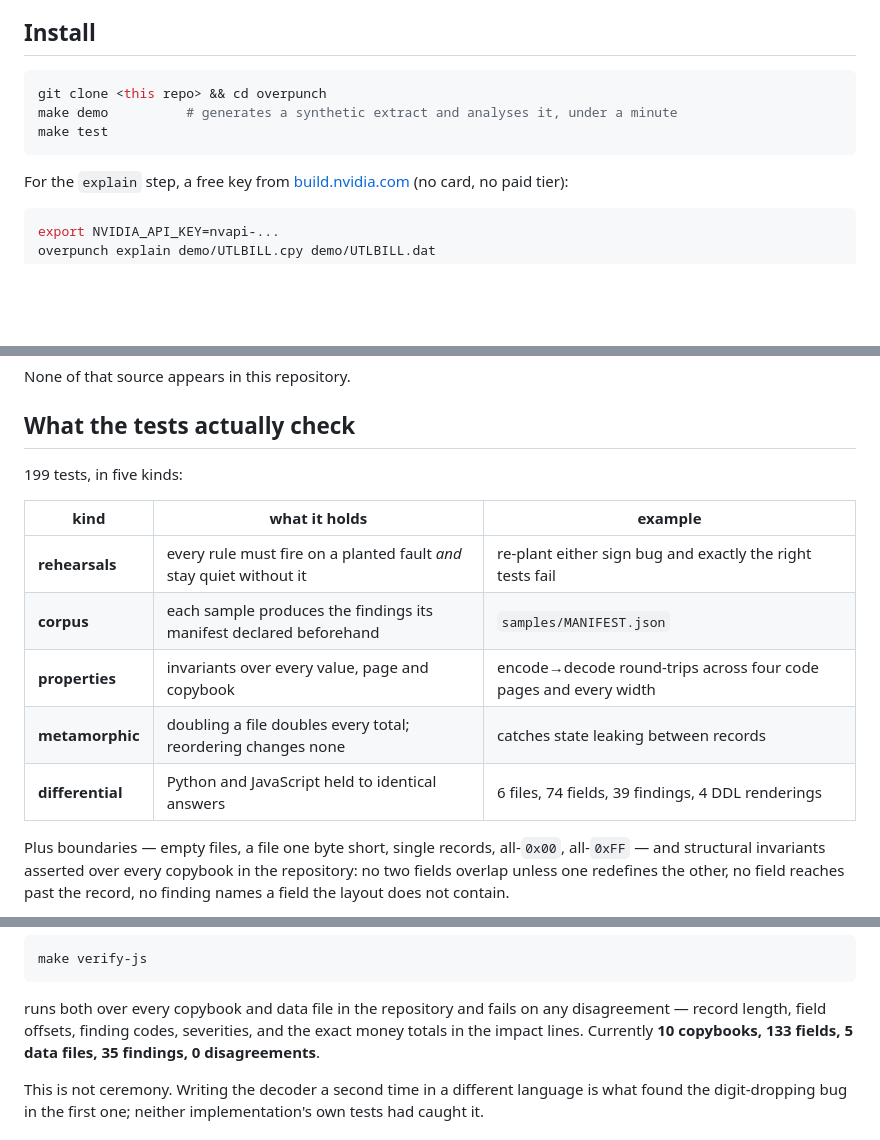
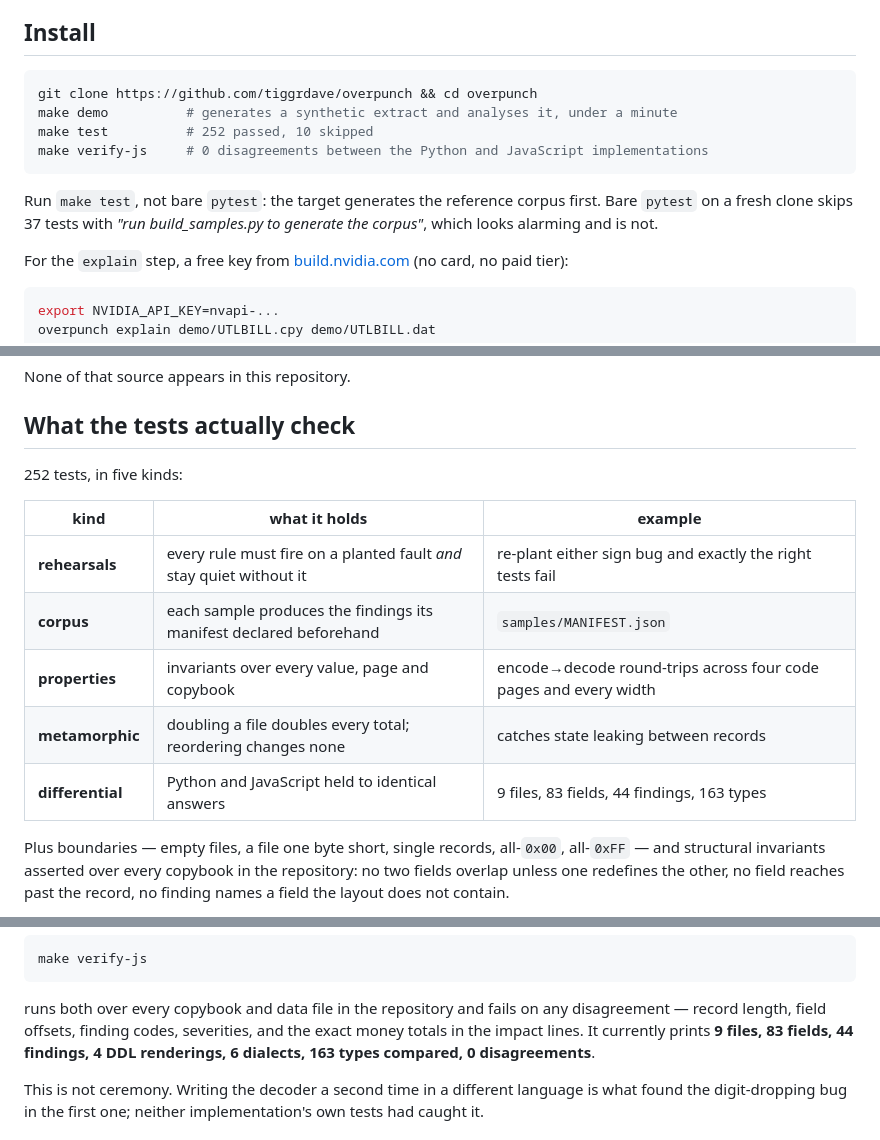
Before and after one commit to tiggrdave/overpunch, a Markdown page: README.md, 3 parts joined by grey strips. Rendered like a GitHub page; blank space fills up the shorter version.

Commit message:
readme: real clone URL, current counts, and how to verify
Found by running a full regression against the published repo from a clean
anonymous clone:

- `git clone <this repo>` was a literal placeholder, invisible while the repo
  was private and the first command a reader now copies.
- The test count said 199; `make test` reports 252 passed, 10 skipped.
- The two descriptions of the cross-check disagreed with each other and with
  the tool: it prints 9 files, 83 fields, 44 findings, 4 DDL renderings,
  6 dialects, 163 types compared, 0 disagreements.
- Bare `pytest` on a fresh clone skips 37 tests until the corpus is built,
  which looks like a failure and is not. Say so, and point at `make test`.

Co-Authored-By: Claude Opus 5 (1M context) <noreply@anthropic.com>
Claude-Session: https://claude.ai/code/session_01MuaMokyfKAvP8v26v4uKRq

````diff
--- a/README.md
+++ b/README.md
@@ -201,10 +201,15 @@ into a finding — and a system that does that once cannot be trusted anywhere e
 ## Install
 
 ```bash
-git clone <this repo> && cd overpunch
+git clone https://github.com/tiggrdave/overpunch && cd overpunch
 make demo          # generates a synthetic extract and analyses it, under a minute
-make test
+make test          # 252 passed, 10 skipped
+make verify-js     # 0 disagreements between the Python and JavaScript implementations
 ```
+
+Run `make test`, not bare `pytest`: the target generates the reference corpus
+first. Bare `pytest` on a fresh clone skips 37 tests with *"run
+build_samples.py to generate the corpus"*, which looks alarming and is not.
 
 For the `explain` step, a free key from [build.nvidia.com](https://build.nvidia.com)
 (no card, no paid tier):
@@ -494,7 +499,7 @@ None of that source appears in this repository.
 
 ## What the tests actually check
 
-199 tests, in five kinds:
+252 tests, in five kinds:
 
 | kind | what it holds | example |
 |---|---|---|
@@ -502,7 +507,7 @@ None of that source appears in this repository.
 | **corpus** | each sample produces the findings its manifest declared beforehand | `samples/MANIFEST.json` |
 | **properties** | invariants over every value, page and copybook | encode→decode round-trips across four code pages and every width |
 | **metamorphic** | doubling a file doubles every total; reordering changes none | catches state leaking between records |
-| **differential** | Python and JavaScript held to identical answers | 6 files, 74 fields, 39 findings, 4 DDL renderings |
+| **differential** | Python and JavaScript held to identical answers | 9 files, 83 fields, 44 findings, 163 types |
 
 Plus boundaries — empty files, a file one byte short, single records, all-`0x00`,
 all-`0xFF` — and structural invariants asserted over every copybook in the
@@ -724,8 +729,9 @@ make verify-js
 
 runs both over every copybook and data file in the repository and fails on any
 disagreement — record length, field offsets, finding codes, severities, and the
-exact money totals in the impact lines. Currently **10 copybooks, 133 fields,
-5 data files, 35 findings, 0 disagreements**.
+exact money totals in the impact lines. It currently prints **9 files, 83
+fields, 44 findings, 4 DDL renderings, 6 dialects, 163 types compared, 0
+disagreements**.
 
 This is not ceremony. Writing the decoder a second time in a different language
 is what found the digit-dropping bug in the first one; neither implementation's
````
